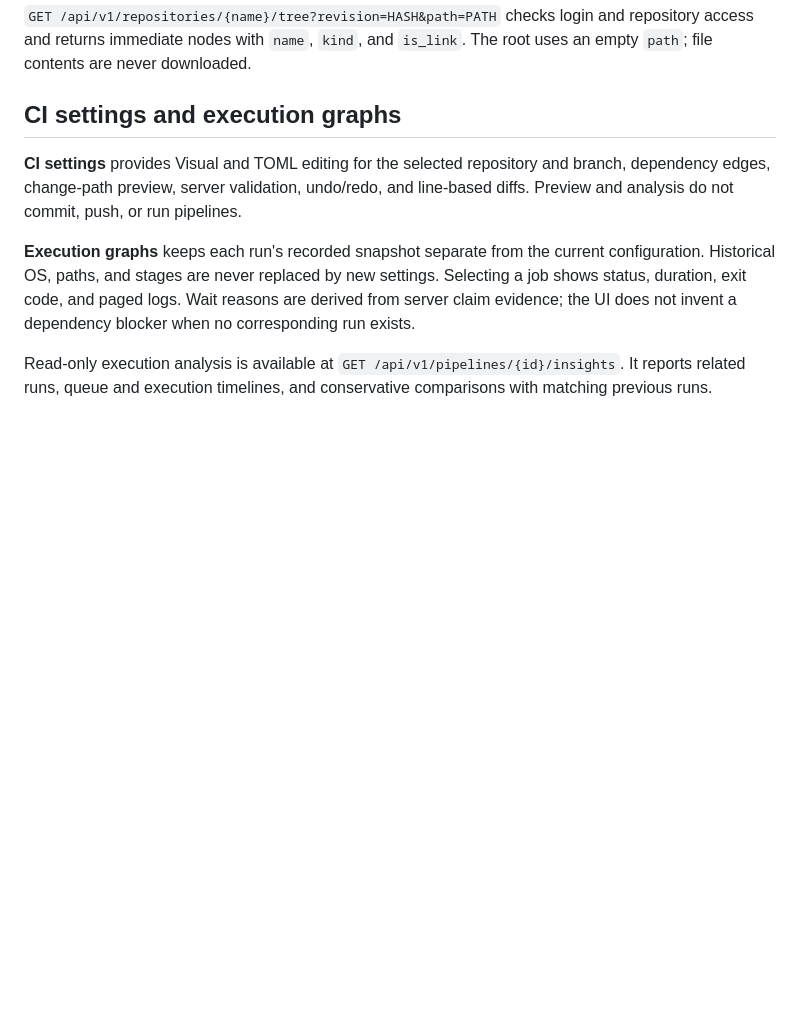
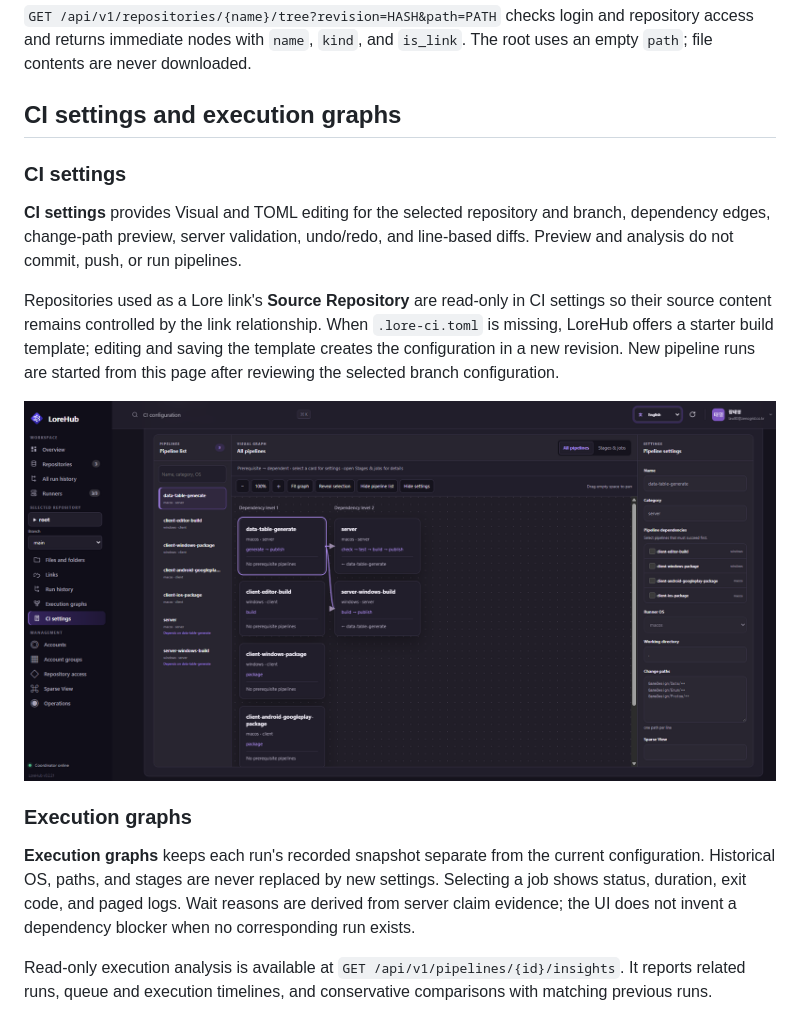
Before and after one commit to zenogrid-law80/lorehub, a Markdown page: README.md, the part around the change. Rendered like a GitHub page; pictures changed too: web/CISettings.png (added); blank space fills up the shorter version.

Commit message:
Add CI settings repository safeguards

```diff
--- a/README.md
+++ b/README.md
@@ -75,7 +75,15 @@ Repository and branch selection are stored in URLs such as `#repository-tree?rep
 
 ## CI settings and execution graphs
 
+### CI settings
+
 **CI settings** provides Visual and TOML editing for the selected repository and branch, dependency edges, change-path preview, server validation, undo/redo, and line-based diffs. Preview and analysis do not commit, push, or run pipelines.
+
+Repositories used as a Lore link's **Source Repository** are read-only in CI settings so their source content remains controlled by the link relationship. When `.lore-ci.toml` is missing, LoreHub offers a starter build template; editing and saving the template creates the configuration in a new revision. New pipeline runs are started from this page after reviewing the selected branch configuration.
+
+![CI settings page](./web/CISettings.png)
+
+### Execution graphs
 
 **Execution graphs** keeps each run's recorded snapshot separate from the current configuration. Historical OS, paths, and stages are never replaced by new settings. Selecting a job shows status, duration, exit code, and paged logs. Wait reasons are derived from server claim evidence; the UI does not invent a dependency blocker when no corresponding run exists.
 
```
Also changed, not shown: 9 other files.
